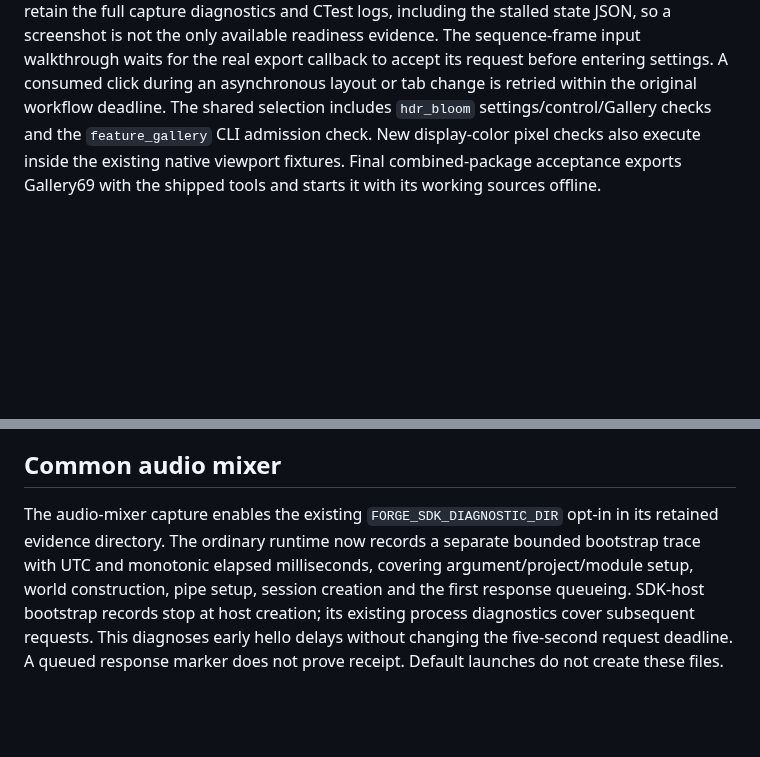
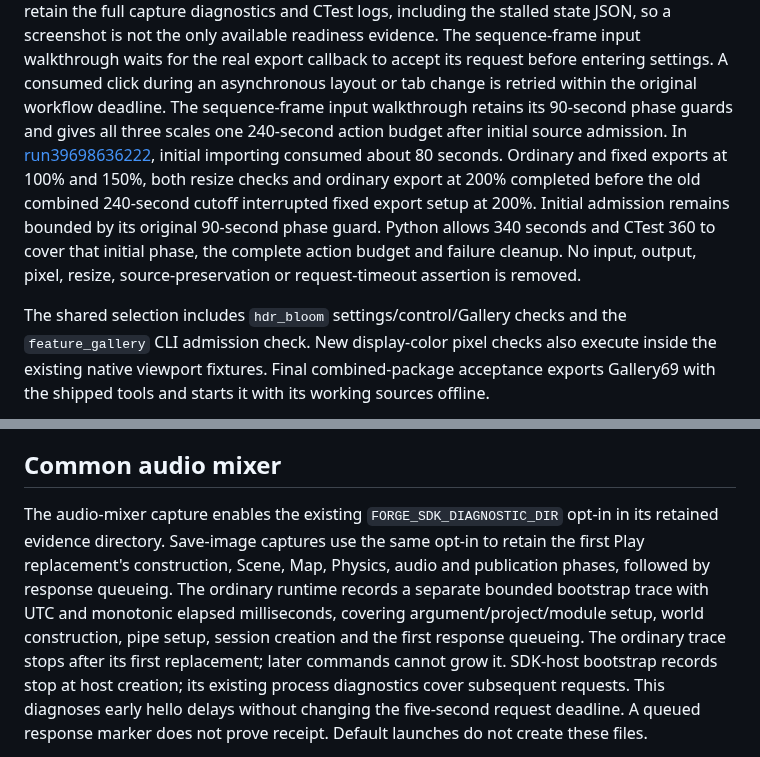
Before and after one commit to saki2fifty/F.O.R.G.E., a Markdown page: docs/ci.md, 2 parts joined by grey strips. GitHub-like rendering; blank space fills up the shorter version.

Commit message:
Trace Play replacement delays and preserve export action budgets

```diff
--- a/docs/ci.md
+++ b/docs/ci.md
@@ -104,6 +104,16 @@ state JSON, so a screenshot is not the only available readiness evidence.
 The sequence-frame input walkthrough waits for the real export callback to accept
 its request before entering settings. A consumed click during an asynchronous
 layout or tab change is retried within the original workflow deadline.
+The sequence-frame input walkthrough retains its 90-second phase guards and gives
+all three scales one 240-second action budget after initial source admission. In
+[run39698636222](https://github.com/saki2fifty/F.O.R.G.E./actions/runs/39698636222),
+initial importing consumed about 80 seconds. Ordinary and fixed exports
+at 100% and 150%, both resize checks and ordinary export at 200% completed before
+the old combined 240-second cutoff interrupted fixed export setup at 200%. Initial admission
+remains bounded by its original 90-second phase guard. Python allows 340 seconds and CTest 360
+to cover that initial phase, the complete action budget and failure cleanup. No
+input, output, pixel, resize, source-preservation or request-timeout assertion is removed.
+
 The shared selection includes `hdr_bloom` settings/control/Gallery checks and the
 `feature_gallery` CLI admission check. New display-color pixel checks also execute
 inside the existing native viewport fixtures. Final combined-package acceptance
@@ -987,10 +997,13 @@ and Scene guides at 100/150/200%; final package starts exported Gallery32.
 ## Common audio mixer
 
 The audio-mixer capture enables the existing `FORGE_SDK_DIAGNOSTIC_DIR` opt-in in
-its retained evidence directory. The ordinary runtime now records a separate
+its retained evidence directory. Save-image captures use the same opt-in to retain
+the first Play replacement's construction, Scene, Map, Physics, audio and publication
+phases, followed by response queueing. The ordinary runtime records a separate
 bounded bootstrap trace with UTC and monotonic elapsed milliseconds, covering
 argument/project/module setup, world construction, pipe setup, session creation
-and the first response queueing. SDK-host bootstrap records stop at host creation;
+and the first response queueing. The ordinary trace stops after its first replacement;
+later commands cannot grow it. SDK-host bootstrap records stop at host creation;
 its existing process diagnostics cover subsequent requests. This diagnoses early
 hello delays without changing the five-second request deadline. A queued response
 marker does not prove receipt. Default launches do not create these files.
```
Also changed, not shown: README.md (+12 -1 lines), docs/images/readme/painted-collision-game.png (added), docs/images/readme/painted-collision-inspector.png (added), 7 other files.
